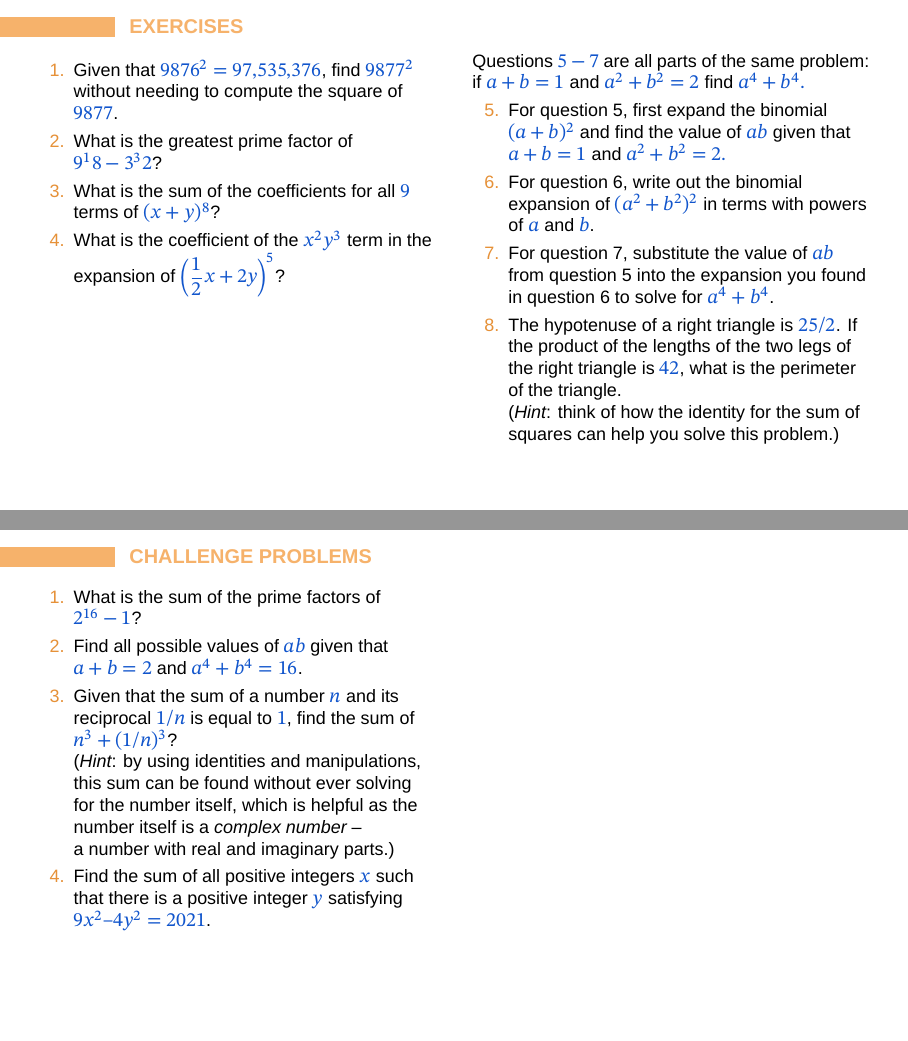
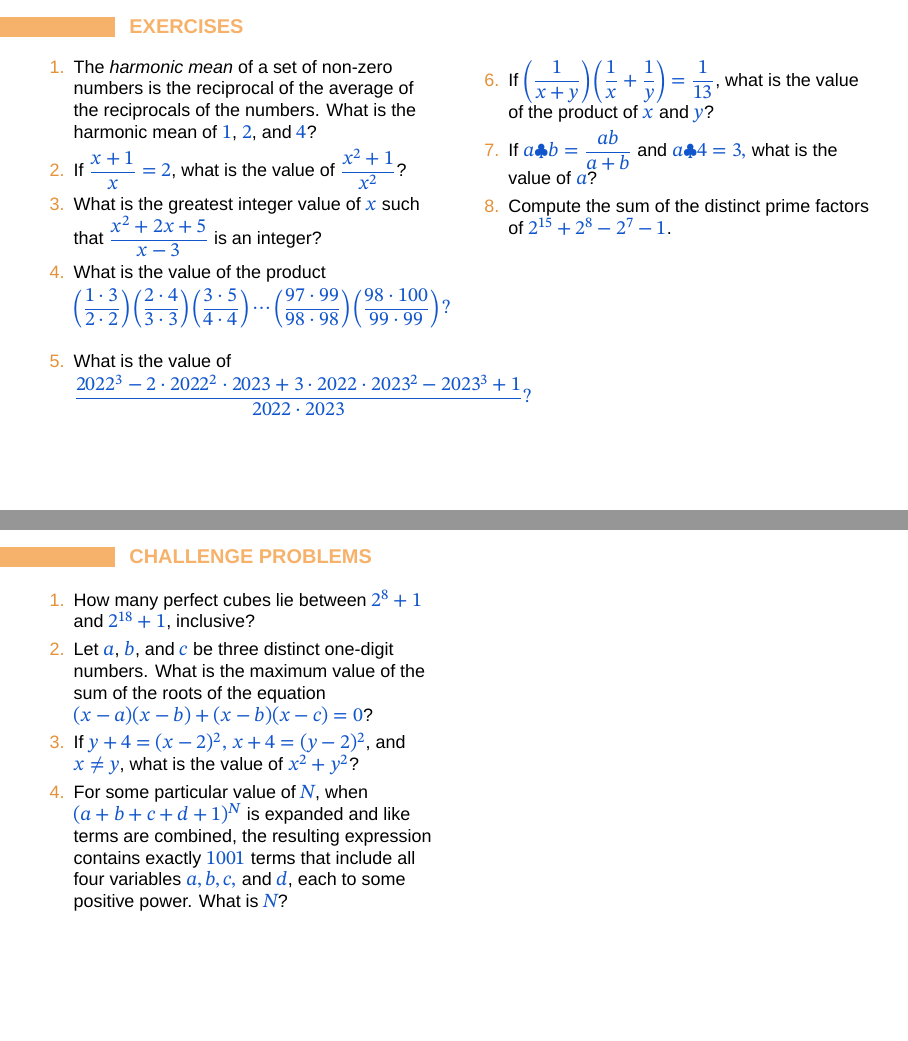
Before and after one commit to Jauhen/gmo, LaTeX slides (17 - Binomials.tex): pages 7 and 8 of 8, joined at a grey line. Compiled offline with LuaLaTeX; a missing font is replaced by an installed copy or a similar font.

Commit message:
Add binomials problems

```diff
--- a/17 - Binomials.tex
+++ b/17 - Binomials.tex
@@ -217,26 +217,66 @@
   \end{columns}
 \end{frame}
 
+% \begin{frame}{Exercises}
+%   \begin{columns}[T]
+%     \begin{column}{0.5\textwidth}
+%       \begin{enumerate}
+%         \item Given that $9876^2 = 97{,}535{,}376$, find $9877^2$ without needing to compute the square of $9877$.
+%         \item What is the greatest prime factor of $9^18 - 3^32$?
+%         \item What is the sum of the coefficients for all $9$ terms of $(x + y)^8$?
+%         \item What is the coefficient of the $x^2y^3$ term in the expansion of $\left(\dfrac{1}{2} x + 2y\right)^5$?
+%         \seti
+%       \end{enumerate}
+%     \end{column}
+%     \begin{column}{0.5\textwidth}
+%       Questions $5-7$ are all parts of the same problem: if $a + b = 1$ and $a^2 + b^2 = 2$ find $a^4 + b^4.$
+%       \begin{enumerate}
+%         \conti
+%         \item For question 5, first expand the binomial $(a + b)^2$ and find the value of $ab$ given that $a + b = 1$ and $a^2 + b^2 = 2.$
+%         \item For question 6, write out the binomial expansion of $(a^2 + b^2)^2$ in terms with powers of $a$ and $b$.
+%         \item For question 7, substitute the value of $ab$ from question 5 into the expansion you found in question 6 to solve for $a^4 + b^4$.
+%         \item The hypotenuse of a right triangle is $25/2$.  If the product of the lengths of the two legs of the right triangle is $42$, what is the perimeter of the triangle.\\
+%         (\emph{Hint}: think of how the identity for the sum of squares can help you solve this problem.)
+%       \end{enumerate}
+%     \end{column}
+%   \end{columns}
+% \end{frame}
+
+% \begin{frame}{Challenge problems}
+%   \begin{columns}[T]
+%     \begin{column}{0.5\textwidth}
+%       \begin{enumerate}
+%         \item What is the sum of the prime factors of  $2^{16} - 1$?
+%         \item Find all possible values of $ab$ given that $a+ b = 2$ and $a^4 + b^4 = 16$.
+%         \item Given that the sum of a number $n$ and its reciprocal $1/n$ is equal to $1$, find the sum of $n^3 + (1/n)^3$? \\
+%         (\emph{Hint}: by using identities and manipulations, this sum can be found without ever solving for the number itself, which is helpful as the number itself is a \emph{complex number} – a~number with real and imaginary parts.)
+%         \item Find the sum of all positive integers $x$ such that there is a positive integer $y$ satisfying $9x^2 – 4y^2 = 2021$.
+%       \end{enumerate}
+%     \end{column}
+%     \begin{column}{0.5\textwidth}
+%     \end{column}
+%   \end{columns}
+% \end{frame}
+
 \begin{frame}{Exercises}
   \begin{columns}[T]
     \begin{column}{0.5\textwidth}
       \begin{enumerate}
-        \item Given that $9876^2 = 97{,}535{,}376$, find $9877^2$ without needing to compute the square of $9877$.
-        \item What is the greatest prime factor of $9^18 - 3^32$?
-        \item What is the sum of the coefficients for all $9$ terms of $(x + y)^8$?
-        \item What is the coefficient of the $x^2y^3$ term in the expansion of $\left(\dfrac{1}{2} x + 2y\right)^5$?
+        \item The \emph{harmonic mean} of a set of non-zero numbers is the reciprocal of the average of the reciprocals of the numbers. What is the harmonic mean of $1$, $2$, and $4$? %AMC 8 2018, Problem 10
+        \item If $\dfrac{x+1}{x} = 2$, what is the value of $\dfrac{x^2 + 1}{x^2}$?
+        \item What is the greatest integer value of $x$ such that $\dfrac{x^2 + 2x + 5}{x-3}$ is an integer?
+        \item What is the value of the product\[\left(\frac{1\cdot3}{2\cdot2}\right)\left(\frac{2\cdot4}{3\cdot3}\right)\left(\frac{3\cdot5}{4\cdot4}\right)\cdots\left(\frac{97\cdot99}{98\cdot98}\right)\left(\frac{98\cdot100}{99\cdot99}\right)?\] %AMC 8 2019, Problem 17
+        \item What is the value of \[\frac{2022^3 - 2 \cdot 2022^2 \cdot 2023 + 3 \cdot 2022 \cdot 2023^2 - 2023^3 + 1}{2022 \cdot 2023}?\]
         \seti
       \end{enumerate}
     \end{column}
     \begin{column}{0.5\textwidth}
-      Questions $5-7$ are all parts of the same problem: if $a + b = 1$ and $a^2 + b^2 = 2$ find $a^4 + b^4.$
       \begin{enumerate}
         \conti
-        \item For question 5, first expand the binomial $(a + b)^2$ and find the value of $ab$ given that $a + b = 1$ and $a^2 + b^2 = 2.$
-        \item For question 6, write out the binomial expansion of $(a^2 + b^2)^2$ in terms with powers of $a$ and $b$.
-        \item For question 7, substitute the value of $ab$ from question 5 into the expansion you found in question 6 to solve for $a^4 + b^4$.
-        \item The hypotenuse of a right triangle is $25/2$.  If the product of the lengths of the two legs of the right triangle is $42$, what is the perimeter of the triangle.\\
-        (\emph{Hint}: think of how the identity for the sum of squares can help you solve this problem.)
+        \item If $\left(\dfrac1{x+y}\right)\left(\dfrac1x+\dfrac1y\right)=\dfrac1{13}$, what is the value of the product of $x$ and $y$?
+        \item If $a\clubsuit b=\dfrac{ab}{a+b}$ and $a\clubsuit 4=3,$ what is the value of $a$?
+        \item Compute the sum of the distinct prime factors of
+        $2^{15} + 2^8 − 2^7 − 1$. % PI Fermat, 2022, Problem 17
       \end{enumerate}
     \end{column}
   \end{columns}
@@ -246,11 +286,10 @@
   \begin{columns}[T]
     \begin{column}{0.5\textwidth}
       \begin{enumerate}
-        \item What is the sum of the prime factors of  $2^{16} - 1$?
-        \item Find all possible values of $ab$ given that $a+ b = 2$ and $a^4 + b^4 = 16$.
-        \item Given that the sum of a number $n$ and its reciprocal $1/n$ is equal to $1$, find the sum of $n^3 + (1/n)^3$? \\
-        (\emph{Hint}: by using identities and manipulations, this sum can be found without ever solving for the number itself, which is helpful as the number itself is a \emph{complex number} – a~number with real and imaginary parts.)
-        \item Find the sum of all positive integers $x$ such that there is a positive integer $y$ satisfying $9x^2 – 4y^2 = 2021$.
+        \item How many perfect cubes lie between $2^8+1$ and $2^{18}+1$, inclusive? %AMC 8, 2018, Problem 25
+        \item Let $a$, $b$, and $c$ be three distinct one-digit numbers. What is the maximum value of the sum of the roots of the equation $(x-a)(x-b)+(x-b)(x-c)=0$? %AMC 10b 2015, Problem 14
+        \item If $y+4 = (x-2)^2,$ $x+4 = (y-2)^2$, and $x \neq y$, what is the value of $x^2+y^2$? %AMC 10a 2015, Problem 16
+        \item For some particular value of $N$, when $(a+b+c+d+1)^N$ is expanded and like terms are combined, the resulting expression contains exactly $1001$ terms that include all four variables $a, b,c,$ and $d$, each to some positive power. What is $N$? %AMC 10a 2016, Problem 20
       \end{enumerate}
     \end{column}
     \begin{column}{0.5\textwidth}
```
Also changed, not shown: 10 - Angles and Triangles solutions.tex (+1 -1 lines), 12 - Right Triangles solutions.tex (+1 -1 lines), 10 - Angles and Triangles solutions.pdf, 12 - Right Triangles solutions.pdf, 17 - Binomials.pdf.
